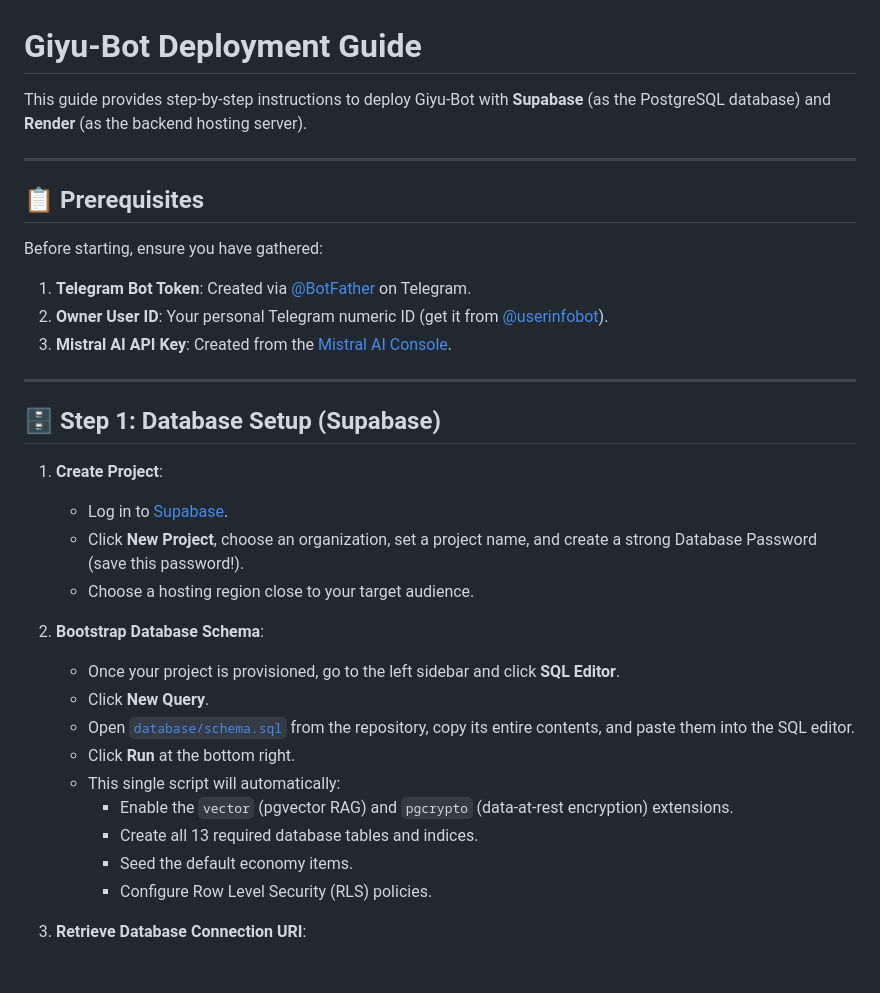
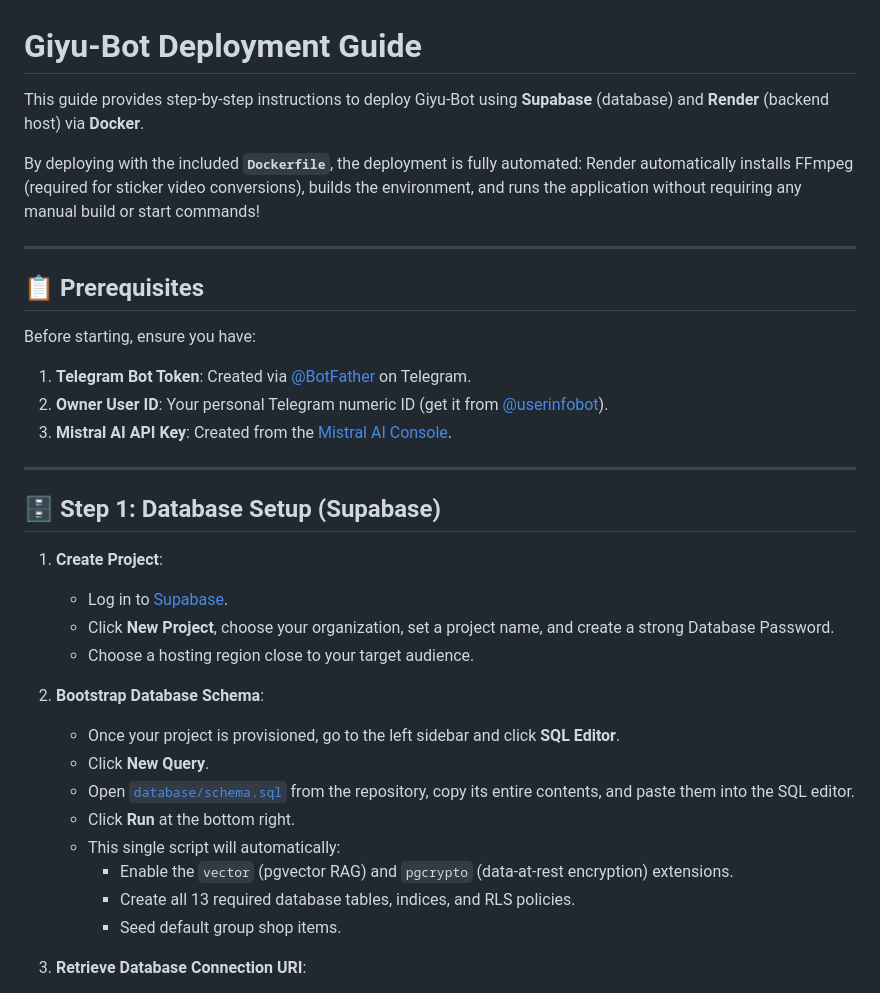
Before and after one commit to Ansh22x/group-manager-bot, a Markdown page: docs/deployment_guide.md, the part around one of its changes. Rendered like a GitHub page.

```diff
--- a/docs/deployment_guide.md
+++ b/docs/deployment_guide.md
@@ -1,11 +1,13 @@
 # Giyu-Bot Deployment Guide
 
-This guide provides step-by-step instructions to deploy Giyu-Bot with **Supabase** (as the PostgreSQL database) and **Render** (as the backend hosting server).
+This guide provides step-by-step instructions to deploy Giyu-Bot using **Supabase** (database) and **Render** (backend host) via **Docker**.
+
+By deploying with the included **`Dockerfile`**, the deployment is fully automated: Render automatically installs FFmpeg (required for sticker video conversions), builds the environment, and runs the application without requiring any manual build or start commands!
 
 ---
 
 ## 📋 Prerequisites
-Before starting, ensure you have gathered:
+Before starting, ensure you have:
 1. **Telegram Bot Token**: Created via [@BotFather](https://t.me/BotFather) on Telegram.
 2. **Owner User ID**: Your personal Telegram numeric ID (get it from [@userinfobot](https://t.me/userinfobot)).
 3. **Mistral AI API Key**: Created from the [Mistral AI Console](https://console.mistral.ai/).
@@ -16,7 +18,7 @@ Before starting, ensure you have gathered:
 
 1. **Create Project**:
    - Log in to [Supabase](https://supabase.com/).
-   - Click **New Project**, choose an organization, set a project name, and create a strong Database Password (save this password!).
+   - Click **New Project**, choose your organization, set a project name, and create a strong Database Password.
    - Choose a hosting region close to your target audience.
 
 2. **Bootstrap Database Schema**:
@@ -26,9 +28,8 @@ Before starting, ensure you have gathered:
    - Click **Run** at the bottom right.
    - This single script will automatically:
      - Enable the `vector` (pgvector RAG) and `pgcrypto` (data-at-rest encryption) extensions.
-     - Create all 13 required database tables and indices.
-     - Seed the default economy items.
-     - Configure Row Level Security (RLS) policies.
+     - Create all 13 required database tables, indices, and RLS policies.
+     - Seed default group shop items.
 
 3. **Retrieve Database Connection URI**:
    - Go to **Project Settings** (gear icon) -> **Database**.
```
Also changed, not shown: other parts of docs/deployment_guide.md (+8 -25 lines).
